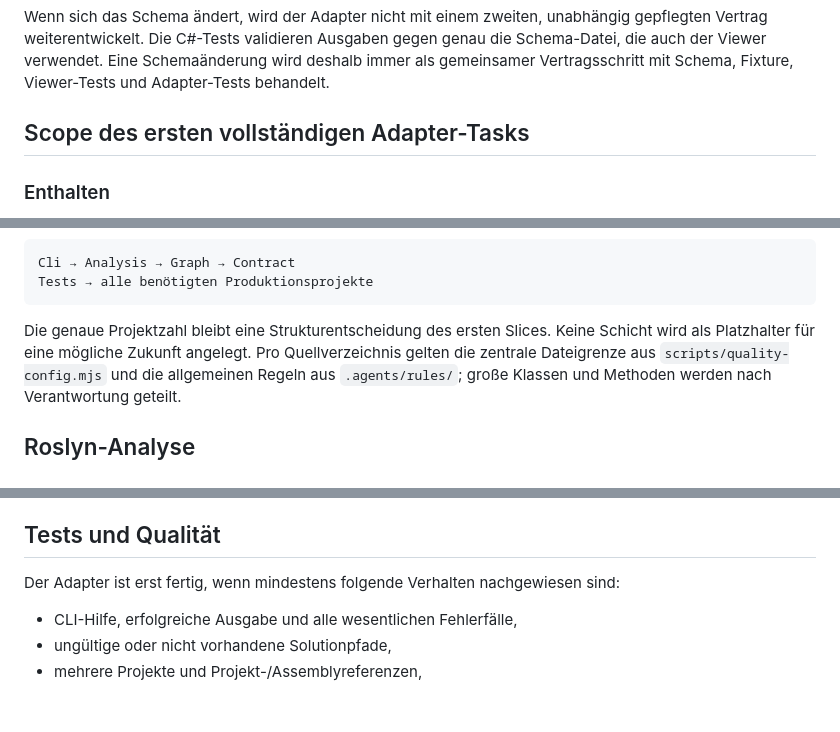
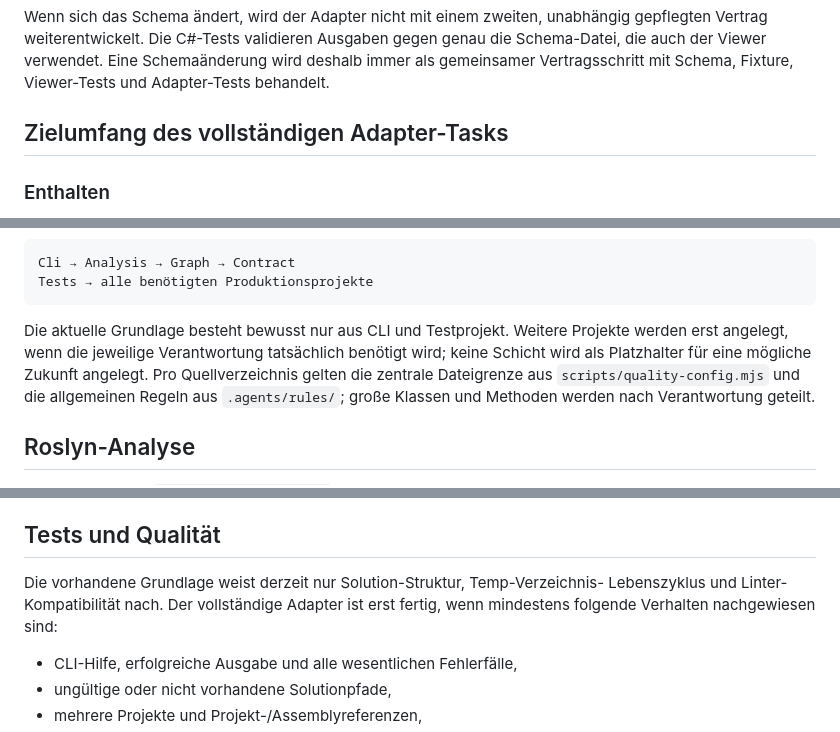
Before and after one commit to RalfHuesing/CodeVisualisierung, a Markdown page: tasks/c-sharp-adapter/CONCEPT.md, 3 parts joined by grey strips. Rendered like a GitHub page; blank space fills up the shorter version.

````diff
--- a/tasks/c-sharp-adapter/CONCEPT.md
+++ b/tasks/c-sharp-adapter/CONCEPT.md
@@ -56,7 +77,7 @@ Ausgaben gegen genau die Schema-Datei, die auch der Viewer verwendet. Eine
 Schemaänderung wird deshalb immer als gemeinsamer Vertragsschritt mit Schema,
 Fixture, Viewer-Tests und Adapter-Tests behandelt.
 
-## Scope des ersten vollständigen Adapter-Tasks
+## Zielumfang des vollständigen Adapter-Tasks
 
 ### Enthalten
 
@@ -331,9 +356,10 @@ Cli → Analysis → Graph → Contract
 Tests → alle benötigten Produktionsprojekte
 ```
 
-Die genaue Projektzahl bleibt eine Strukturentscheidung des ersten Slices.
-Keine Schicht wird als Platzhalter für eine mögliche Zukunft angelegt. Pro
-Quellverzeichnis gelten die zentrale Dateigrenze aus
+Die aktuelle Grundlage besteht bewusst nur aus CLI und Testprojekt. Weitere
+Projekte werden erst angelegt, wenn die jeweilige Verantwortung tatsächlich
+benötigt wird; keine Schicht wird als Platzhalter für eine mögliche Zukunft
+angelegt. Pro Quellverzeichnis gelten die zentrale Dateigrenze aus
 `scripts/quality-config.mjs` und die allgemeinen Regeln aus `.agents/rules/`;
 große Klassen und Methoden werden nach Verantwortung geteilt.
 
@@ -361,8 +387,9 @@ Referenzpfad zulässig.
 
 ## Tests und Qualität
 
-Der Adapter ist erst fertig, wenn mindestens folgende Verhalten nachgewiesen
-sind:
+Die vorhandene Grundlage weist derzeit nur Solution-Struktur, Temp-Verzeichnis-
+Lebenszyklus und Linter-Kompatibilität nach. Der vollständige Adapter ist erst
+fertig, wenn mindestens folgende Verhalten nachgewiesen sind:
 
 - CLI-Hilfe, erfolgreiche Ausgabe und alle wesentlichen Fehlerfälle,
 - ungültige oder nicht vorhandene Solutionpfade,
````
Also changed, not shown: other parts of tasks/c-sharp-adapter/CONCEPT.md (+34 -9 lines), tasks/c-sharp-adapter/OPEN-QUESTIONS.md (+28 -38 lines), tasks/c-sharp-adapter/ROADMAP.md (+13 -0 lines).
